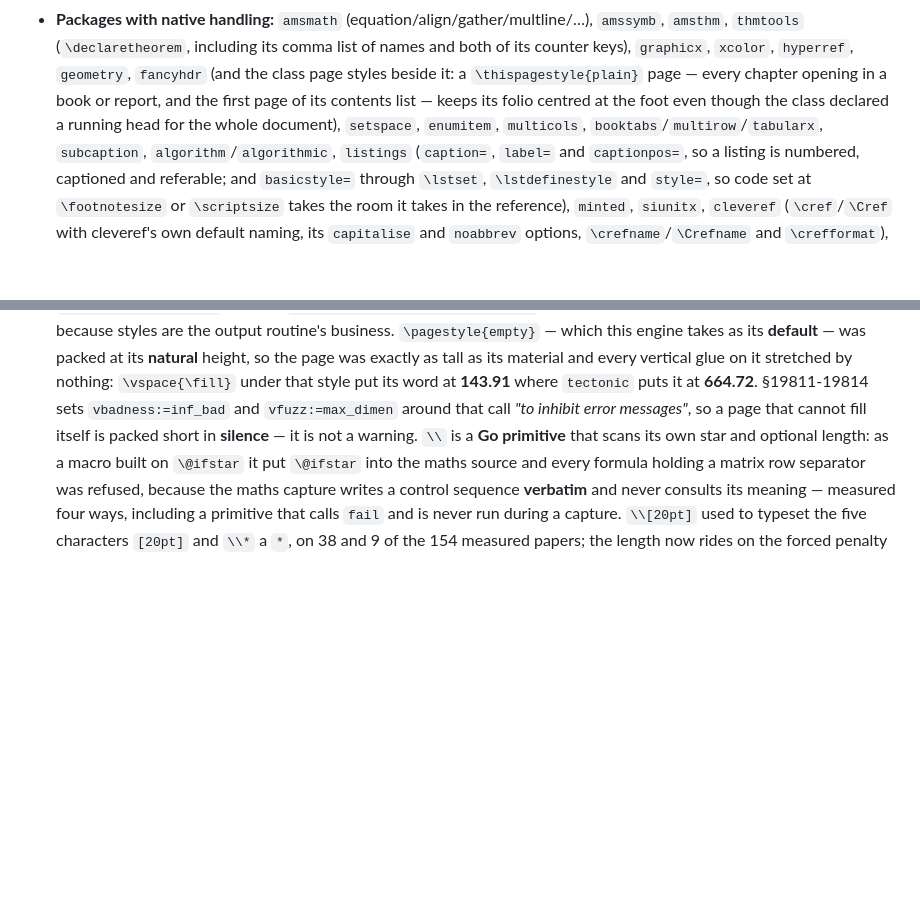
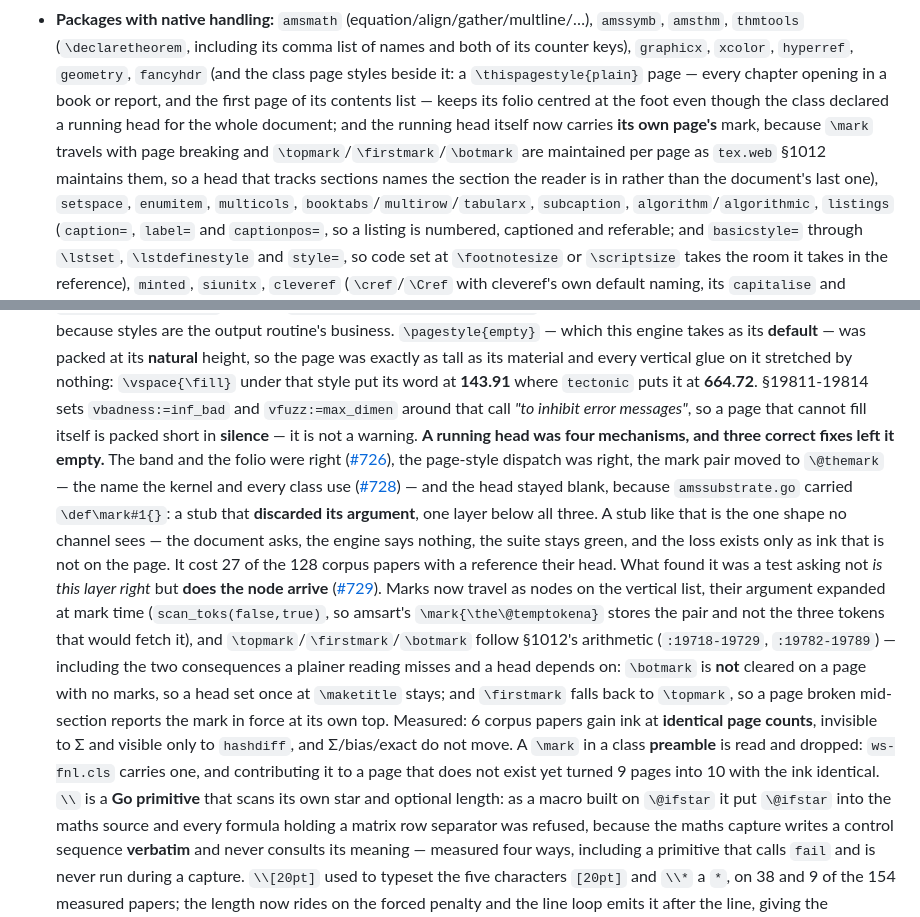
Before and after one commit to go-tex/engine, a Markdown page: README.md, 2 parts joined by grey strips. Rendered like a GitHub page; blank space fills up the shorter version.

Commit message:
README: the running head, and the stub that survived three correct fixes (#734)
The marks work of the 7th and 8th is user-visible -- a head that was blank now draws, and one that tracked sections now names the reader's section instead of the document's last -- so the README says so, with the measurements: 6 corpus papers gaining ink at identical page counts (invisible to Sigma, visible only to hashdiff), 27 of 128 papers affected, 9 pages becoming 10 from a \mark in a class preamble.

It also records what the four fixes cost to find, because that is the part a reader cannot reconstruct: three of them were correct and insufficient, and the fourth was a one-line stub that discarded its argument one layer below all three.

```diff
--- a/README.md
+++ b/README.md
@@ -182,7 +182,12 @@ format and image type, with its status, plus every remaining gap — lives at
   `geometry`, `fancyhdr` (and the class page styles beside it: a
   `\thispagestyle{plain}` page — every chapter opening in a book or report, and
   the first page of its contents list — keeps its folio centred at the foot even
-  though the class declared a running head for the whole document),
+  though the class declared a running head for the whole document; and the
+  running head itself now carries **its own page's** mark, because `\mark`
+  travels with page breaking and `\topmark`/`\firstmark`/`\botmark` are
+  maintained per page as `tex.web` §1012 maintains them, so a head that tracks
+  sections names the section the reader is in rather than the document's last
+  one),
   `setspace`, `enumitem`, `multicols`, `booktabs`/`multirow`/`tabularx`,
   `subcaption`, `algorithm`/`algorithmic`, `listings` (`caption=`, `label=` and
   `captionpos=`, so a listing is numbered, captioned and referable; and
@@ -416,7 +421,30 @@ Each stage is gated by an objective oracle:
    nothing: `\vspace{\fill}` under that style put its word at **143.91** where
    `tectonic` puts it at **664.72**. §19811-19814 sets `vbadness:=inf_bad` and
    `vfuzz:=max_dimen` around that call *"to inhibit error messages"*, so a page that
-   cannot fill itself is packed short in **silence** — it is not a warning. `\\` is a **Go primitive** that scans its own
+   cannot fill itself is packed short in **silence** — it is not a warning.
+   **A running head was four mechanisms, and three correct fixes left it empty.**
+   The band and the folio were right ([#726](https://github.com/go-tex/engine/pull/726)),
+   the page-style dispatch was right, the mark pair moved to `\@themark` — the name
+   the kernel and every class use ([#728](https://github.com/go-tex/engine/pull/728)) —
+   and the head stayed blank, because `amssubstrate.go` carried `\def\mark#1{}`: a
+   stub that **discarded its argument**, one layer below all three. A stub like that
+   is the one shape no channel sees — the document asks, the engine says nothing, the
+   suite stays green, and the loss exists only as ink that is not on the page. It
+   cost 27 of the 128 corpus papers with a reference their head. What found it was a
+   test asking not *is this layer right* but **does the node arrive**
+   ([#729](https://github.com/go-tex/engine/pull/729)). Marks now travel as nodes on
+   the vertical list, their argument expanded at mark time (`scan_toks(false,true)`,
+   so amsart's `\mark{\the\@temptokena}` stores the pair and not the three tokens
+   that would fetch it), and `\topmark`/`\firstmark`/`\botmark` follow §1012's
+   arithmetic (`:19718-19729`, `:19782-19789`) — including the two consequences a
+   plainer reading misses and a head depends on: `\botmark` is **not** cleared on a
+   page with no marks, so a head set once at `\maketitle` stays; and `\firstmark`
+   falls back to `\topmark`, so a page broken mid-section reports the mark in force
+   at its own top. Measured: 6 corpus papers gain ink at **identical page counts**,
+   invisible to Σ and visible only to `hashdiff`, and Σ/bias/exact do not move.
+   A `\mark` in a class **preamble** is read and dropped: `ws-fnl.cls` carries one,
+   and contributing it to a page that does not exist yet turned 9 pages into 10 with
+   the ink identical. `\\` is a **Go primitive** that scans its own
    star and optional length: as a macro built on `\@ifstar` it put `\@ifstar` into the
    maths source and every formula holding a matrix row separator was refused, because
    the maths capture writes a control sequence **verbatim** and never consults its
```
